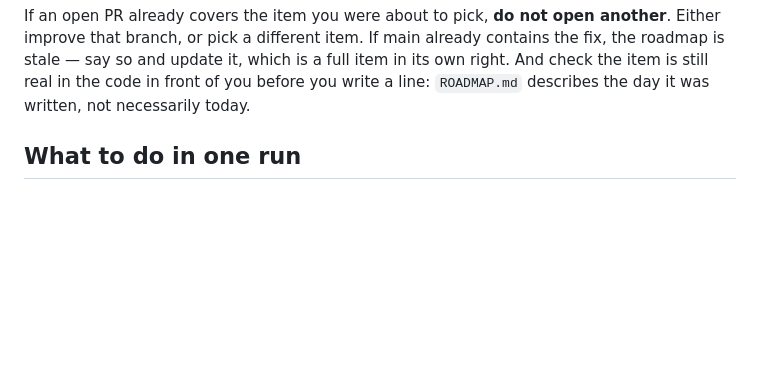
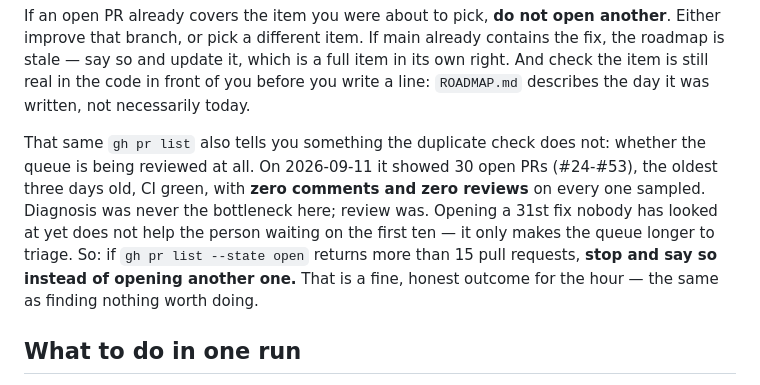
Before and after one commit to michaelsivertsennorge/SafeWalk, a Markdown page: MAINTENANCE.md, the part around the change. Drawn GitHub-style; blank space fills up the shorter version.

Commit message:
MAINTENANCE.md: stop opening PRs when the queue is the bottleneck
30 open PRs (#24-#53) as of 2026-09-11, oldest three days old, CI green,
zero reviews and zero comments on every one sampled. The hourly agent's
diagnosis loop was never the bottleneck; review capacity is. Add a
15-open-PR threshold so a future run says so and stops instead of adding
a 31st unreviewed fix to the pile.

Co-Authored-By: Claude Sonnet 5 <noreply@anthropic.com>
Claude-Session: https://claude.ai/code/session_01EZDq3m7JD1YzNLmDwUWoD9

```diff
--- a/MAINTENANCE.md
+++ b/MAINTENANCE.md
@@ -28,6 +28,14 @@ improve that branch, or pick a different item. If main already contains the fix,
 stale — say so and update it, which is a full item in its own right. And check the item is still
 real in the code in front of you before you write a line: `ROADMAP.md` describes the day it was
 written, not necessarily today.
+
+That same `gh pr list` also tells you something the duplicate check does not: whether the queue is
+being reviewed at all. On 2026-09-11 it showed 30 open PRs (#24-#53), the oldest three days old,
+CI green, with **zero comments and zero reviews** on every one sampled. Diagnosis was never the
+bottleneck here; review was. Opening a 31st fix nobody has looked at yet does not help the person
+waiting on the first ten — it only makes the queue longer to triage. So: if `gh pr list --state
+open` returns more than 15 pull requests, **stop and say so instead of opening another one.** That
+is a fine, honest outcome for the hour — the same as finding nothing worth doing.
 
 ## What to do in one run
 
```
